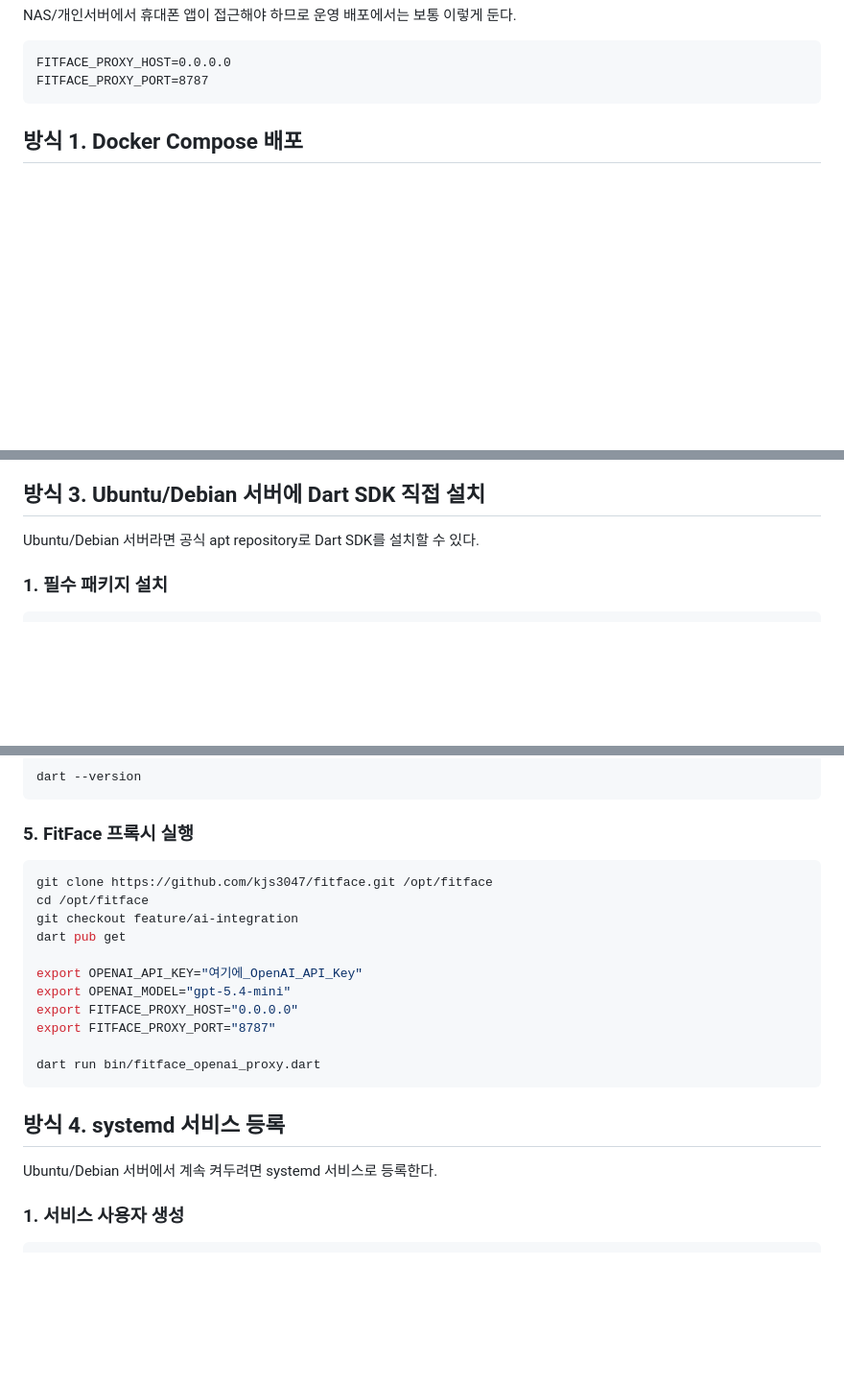
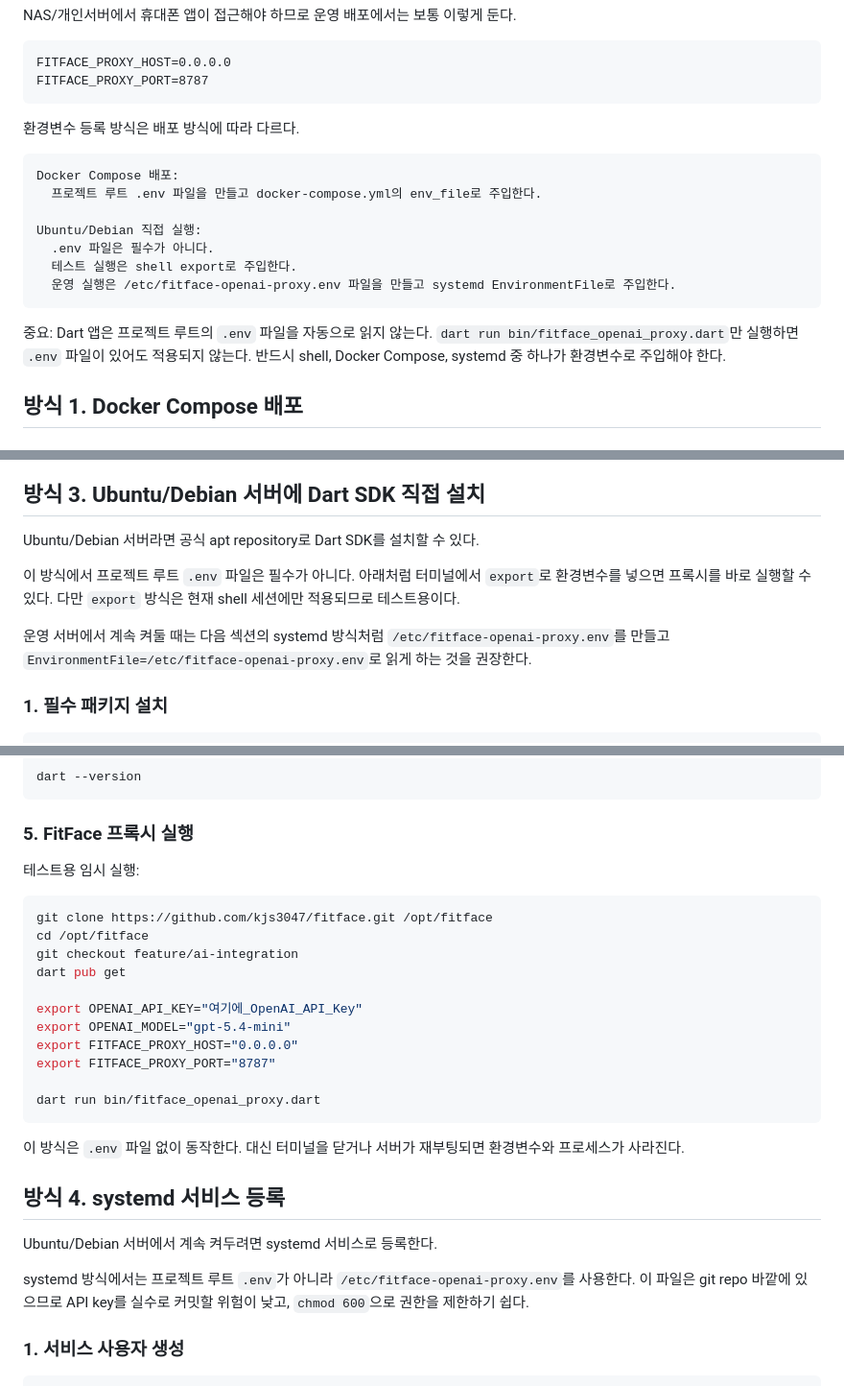
Before and after one commit to kjs3047/fitface, a Markdown page: bapo/OPENAI_PROXY_DEPLOYMENT.md, 3 parts joined by grey strips. Shown at 96% size. Rendered like a GitHub page; blank space fills up the shorter version.

Commit message:
Clarify proxy environment variable setup

````diff
--- a/bapo/OPENAI_PROXY_DEPLOYMENT.md
+++ b/bapo/OPENAI_PROXY_DEPLOYMENT.md
@@ -77,6 +77,20 @@ NAS/개인서버에서 휴대폰 앱이 접근해야 하므로 운영 배포에
 FITFACE_PROXY_HOST=0.0.0.0
 FITFACE_PROXY_PORT=8787
 ```
+
+환경변수 등록 방식은 배포 방식에 따라 다르다.
+
+```text
+Docker Compose 배포:
+  프로젝트 루트 .env 파일을 만들고 docker-compose.yml의 env_file로 주입한다.
+
+Ubuntu/Debian 직접 실행:
+  .env 파일은 필수가 아니다.
+  테스트 실행은 shell export로 주입한다.
+  운영 실행은 /etc/fitface-openai-proxy.env 파일을 만들고 systemd EnvironmentFile로 주입한다.
+```
+
+중요: Dart 앱은 프로젝트 루트의 `.env` 파일을 자동으로 읽지 않는다. `dart run bin/fitface_openai_proxy.dart`만 실행하면 `.env` 파일이 있어도 적용되지 않는다. 반드시 shell, Docker Compose, systemd 중 하나가 환경변수로 주입해야 한다.
 
 ## 방식 1. Docker Compose 배포
 
@@ -210,6 +224,10 @@ http://192.168.0.20:8787
 
 Ubuntu/Debian 서버라면 공식 apt repository로 Dart SDK를 설치할 수 있다.
 
+이 방식에서 프로젝트 루트 `.env` 파일은 필수가 아니다. 아래처럼 터미널에서 `export`로 환경변수를 넣으면 프록시를 바로 실행할 수 있다. 다만 `export` 방식은 현재 shell 세션에만 적용되므로 테스트용이다.
+
+운영 서버에서 계속 켜둘 때는 다음 섹션의 systemd 방식처럼 `/etc/fitface-openai-proxy.env`를 만들고 `EnvironmentFile=/etc/fitface-openai-proxy.env`로 읽게 하는 것을 권장한다.
+
 ### 1. 필수 패키지 설치
 
 ```bash
@@ -255,6 +273,8 @@ dart --version
 
 ### 5. FitFace 프록시 실행
 
+테스트용 임시 실행:
+
 ```bash
 git clone https://github.com/kjs3047/fitface.git /opt/fitface
 cd /opt/fitface
@@ -269,9 +289,13 @@ export FITFACE_PROXY_PORT="8787"
 dart run bin/fitface_openai_proxy.dart
 ```
 
+이 방식은 `.env` 파일 없이 동작한다. 대신 터미널을 닫거나 서버가 재부팅되면 환경변수와 프로세스가 사라진다.
+
 ## 방식 4. systemd 서비스 등록
 
 Ubuntu/Debian 서버에서 계속 켜두려면 systemd 서비스로 등록한다.
+
+systemd 방식에서는 프로젝트 루트 `.env`가 아니라 `/etc/fitface-openai-proxy.env`를 사용한다. 이 파일은 git repo 바깥에 있으므로 API key를 실수로 커밋할 위험이 낮고, `chmod 600`으로 권한을 제한하기 쉽다.
 
 ### 1. 서비스 사용자 생성
 
````
